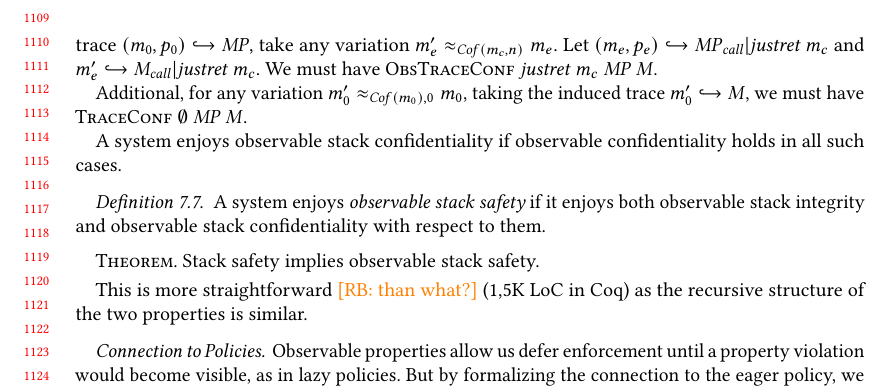
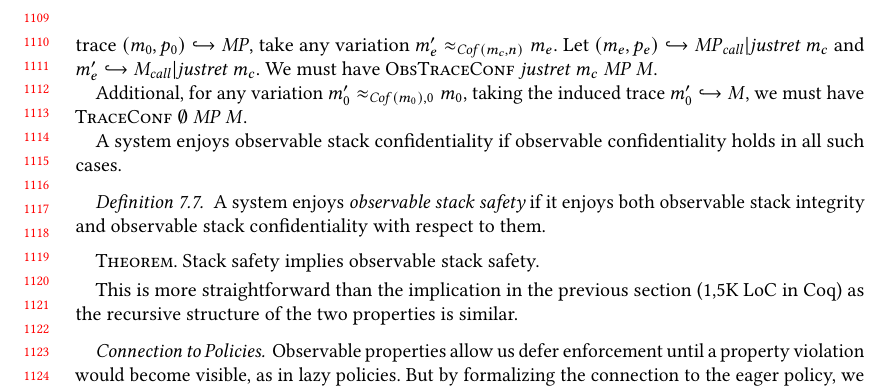
Before and after one commit to bcpierce00/interfering, a LaTeX paper (main.tex): part of page 23 of 27, cut so that both start at the same text. Compiled offline with pdfLaTeX.

Commit message:
Comment squash

```diff
--- a/main.tex
+++ b/main.tex
@@ -2658,7 +2658,8 @@ will be compared.
       Stack safety implies observable stack safety.
       \smallskip
 
-      This is more straightforward \rb{than what?} (1,5K LoC in Coq) as the recursive
+      This is more straightforward than the implication in the previous
+      section (1,5K LoC in Coq) as the recursive
       structure of the two properties is similar.
 
     \paragraph{Connection to Policies}
```
